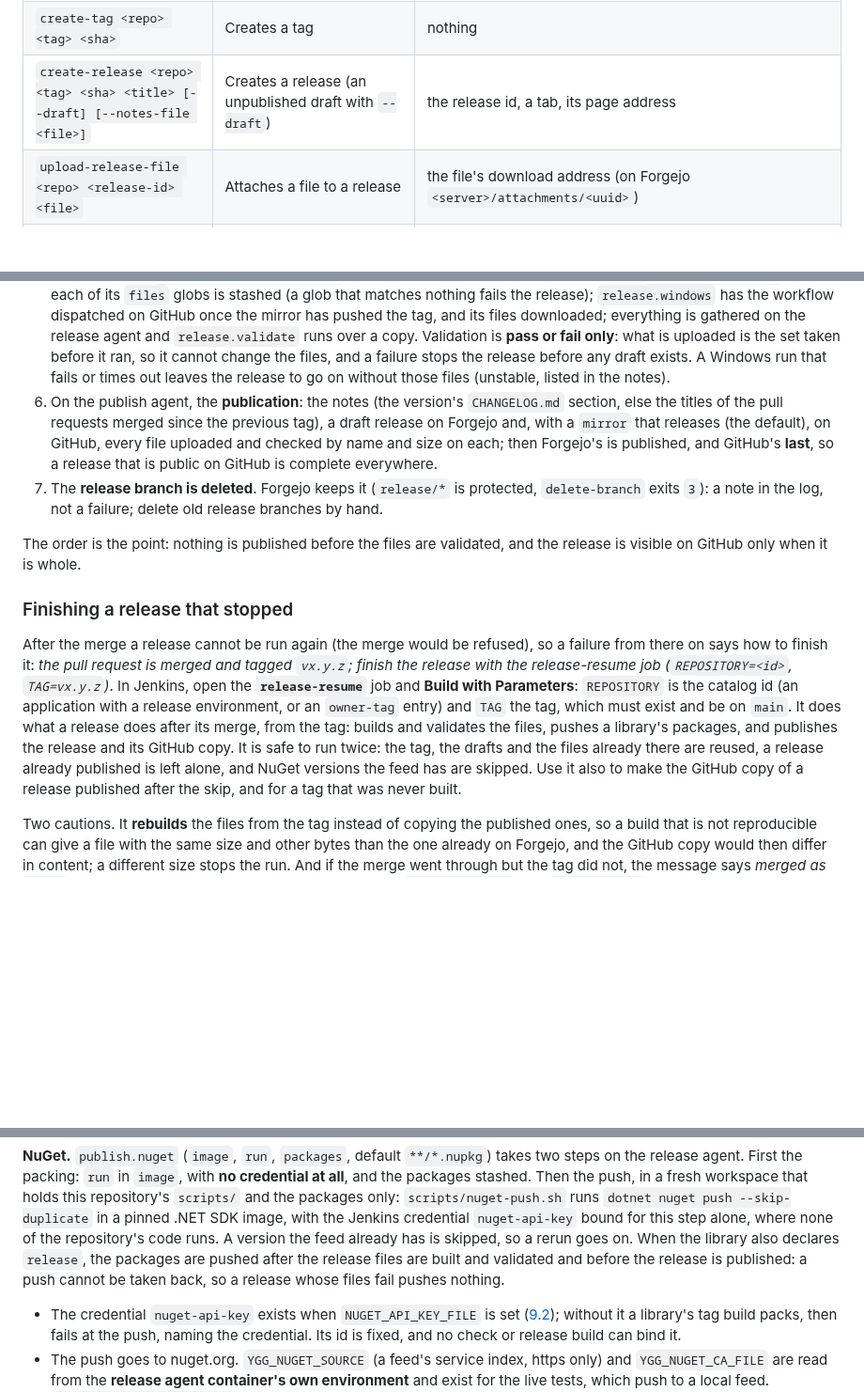
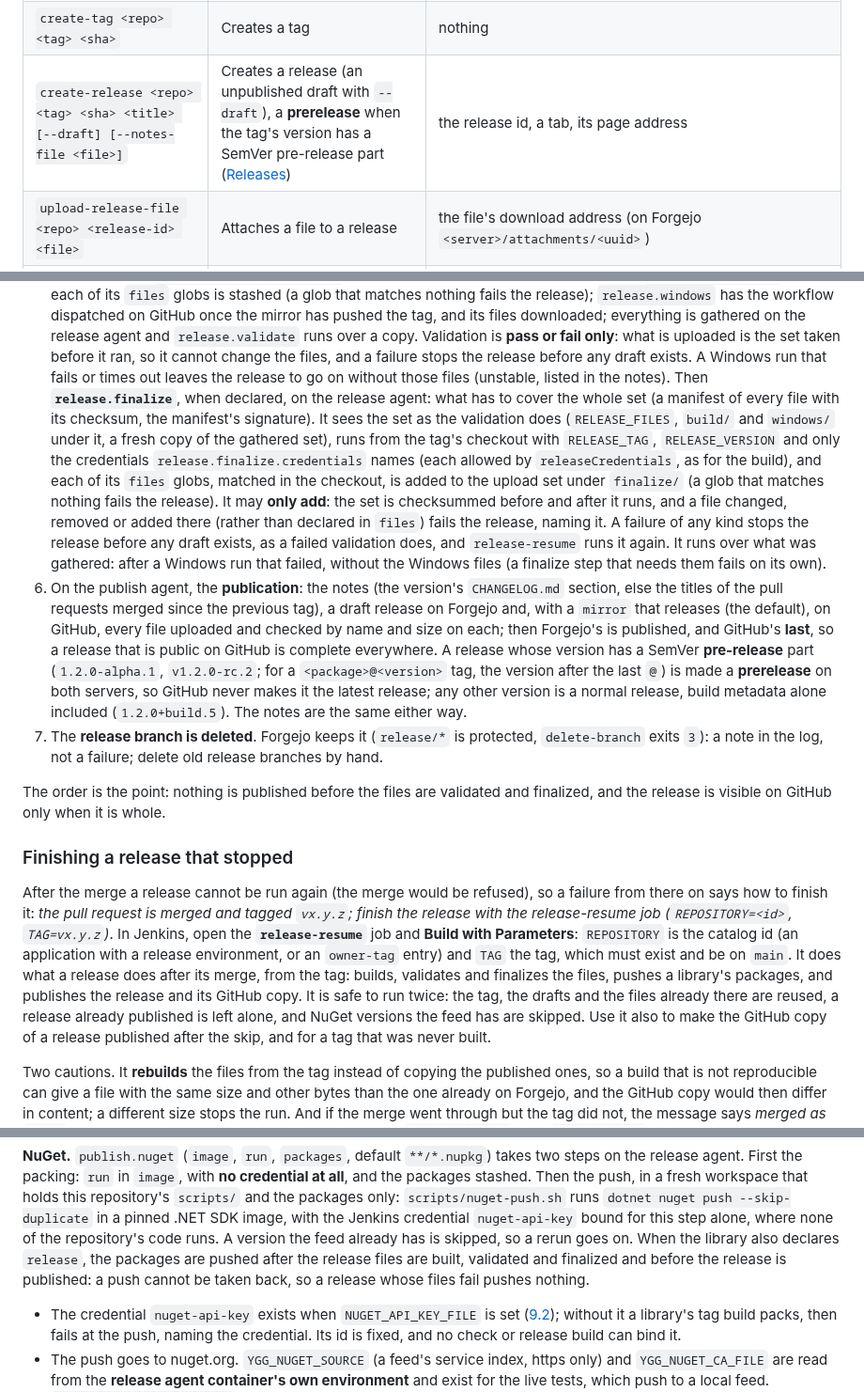
Before and after one commit to artur-rios/yggdrasil, a Markdown page: docs/setup.md, 3 parts joined by grey strips. Shown at 94% size. Drawn GitHub-style; blank space fills up the shorter version.

Commit message:
docs: document release.finalize and prereleases
Co-Authored-By: Claude Opus 5.5 <noreply@anthropic.com>

```diff
--- a/docs/setup.md
+++ b/docs/setup.md
@@ -1487,7 +1487,7 @@ catalog):
 | `get-statuses <repo> <sha>` | Reads the commit's statuses | `<context>`, a tab, `<state>`, a tab, `<creator>`, one line per context (the latest); `<creator>` is the login that set the status, empty when the server has none. The pipeline reuses a result only when its creator is `forge.jenkinsUser` |
 | `merge-pr <repo> <number> <sha> <title>` | Merges a pull request with a merge commit, and fails if its head is no longer `<sha>` | the merge commit |
 | `create-tag <repo> <tag> <sha>` | Creates a tag | nothing |
-| `create-release <repo> <tag> <sha> <title> [--draft] [--notes-file <file>]` | Creates a release (an unpublished draft with `--draft`) | the release id, a tab, its page address |
+| `create-release <repo> <tag> <sha> <title> [--draft] [--notes-file <file>]` | Creates a release (an unpublished draft with `--draft`), a **prerelease** when the tag's version has a SemVer pre-release part ([Releases](#releases)) | the release id, a tab, its page address |
 | `upload-release-file <repo> <release-id> <file>` | Attaches a file to a release | the file's download address (on Forgejo `<server>/attachments/<uuid>`) |
 | `publish-release <repo> <release-id>` | Publishes a draft release | the release's page address |
 | `release-tags <repo>` | Lists the published releases (drafts left out) | `<tag>`, a tab, `<target>` (the commit it was released from: the pipeline sends the release's commit; a release made by hand may name a branch), one line per release |
@@ -1773,15 +1773,30 @@ the repository's release lock:
    the set taken before it ran, so it cannot change the files, and a failure stops the release before any
    draft exists. A Windows run that fails or times out leaves the release to go on without those files
    (unstable, listed in the notes).
+   Then **`release.finalize`**, when declared, on the release agent: what has to cover the whole set (a
+   manifest of every file with its checksum, the manifest's signature). It sees the set as the validation
+   does (`RELEASE_FILES`, `build/` and `windows/` under it, a fresh copy of the gathered set), runs from the
+   tag's checkout with `RELEASE_TAG`, `RELEASE_VERSION` and only the credentials
+   `release.finalize.credentials` names (each allowed by `releaseCredentials`, as for the build), and each
+   of its `files` globs, matched in the checkout, is added to the upload set under `finalize/` (a glob that
+   matches nothing fails the release). It may **only add**: the set is checksummed before and after it
+   runs, and a file changed, removed or added there (rather than declared in `files`) fails the release,
+   naming it. A failure of any kind stops the release before any draft exists, as a failed validation
+   does, and `release-resume` runs it again. It runs over what was gathered: after a Windows run that
+   failed, without the Windows files (a finalize step that needs them fails on its own).
 6. On the publish agent, the **publication**: the notes (the version's `CHANGELOG.md` section, else the titles of
    the pull requests merged since the previous tag), a draft release on Forgejo and, with a `mirror` that
    releases (the default), on GitHub, every file uploaded and checked by name and size on each; then Forgejo's
    is published, and GitHub's **last**, so a release that is public on GitHub is complete everywhere.
+   A release whose version has a SemVer **pre-release** part (`1.2.0-alpha.1`, `v1.2.0-rc.2`; for a
+   `<package>@<version>` tag, the version after the last `@`) is made a **prerelease** on both servers, so
+   GitHub never makes it the latest release; any other version is a normal release, build metadata alone
+   included (`1.2.0+build.5`). The notes are the same either way.
 7. The **release branch is deleted**. Forgejo keeps it (`release/*` is protected, `delete-branch` exits `3`): a
    note in the log, not a failure; delete old release branches by hand.
 
-The order is the point: nothing is published before the files are validated, and the release is visible on
-GitHub only when it is whole.
+The order is the point: nothing is published before the files are validated and finalized, and the release is
+visible on GitHub only when it is whole.
 
 ### Finishing a release that stopped
 
@@ -1790,8 +1805,8 @@ how to finish it: *the pull request is merged and tagged `vx.y.z`; finish the re
 job (`REPOSITORY=<id>`, `TAG=vx.y.z`)*. In Jenkins, open the **`release-resume`** job and **Build with
 Parameters**: `REPOSITORY` is the catalog id (an application with a release environment, or an `owner-tag`
 entry) and `TAG` the tag, which must exist and be on `main`. It does what a release does after its merge, from
-the tag: builds and validates the files, pushes a library's packages, and publishes the release and its GitHub
-copy. It is safe to run twice: the tag, the drafts and the files already there are reused, a release already
+the tag: builds, validates and finalizes the files, pushes a library's packages, and publishes the release and its
+GitHub copy. It is safe to run twice: the tag, the drafts and the files already there are reused, a release already
 published is left alone, and NuGet versions the feed has are skipped. Use it also to make the GitHub copy of a
 release published after the skip, and for a tag that was never built.
 
@@ -1844,8 +1859,8 @@ fresh workspace that holds this repository's `scripts/` and the packages only: `
 `dotnet nuget push --skip-duplicate` in a pinned .NET SDK image, with the Jenkins credential `nuget-api-key`
 bound for this step alone, where none of the repository's code runs. A version the feed already has is skipped,
 so a rerun goes on. When the library also declares `release`, the packages are pushed after the release files are
-built and validated and before the release is published: a push cannot be taken back, so a release whose files
-fail pushes nothing.
+built, validated and finalized and before the release is published: a push cannot be taken back, so a release
+whose files fail pushes nothing.
 
 - The credential `nuget-api-key` exists when `NUGET_API_KEY_FILE` is set ([9.2](#92-the-env-files-first-pass));
   without it a library's tag build packs, then fails at the push, naming the credential. Its id is fixed, and no
```
Also changed, not shown: docs/catalog.md (+23 -5 lines).
